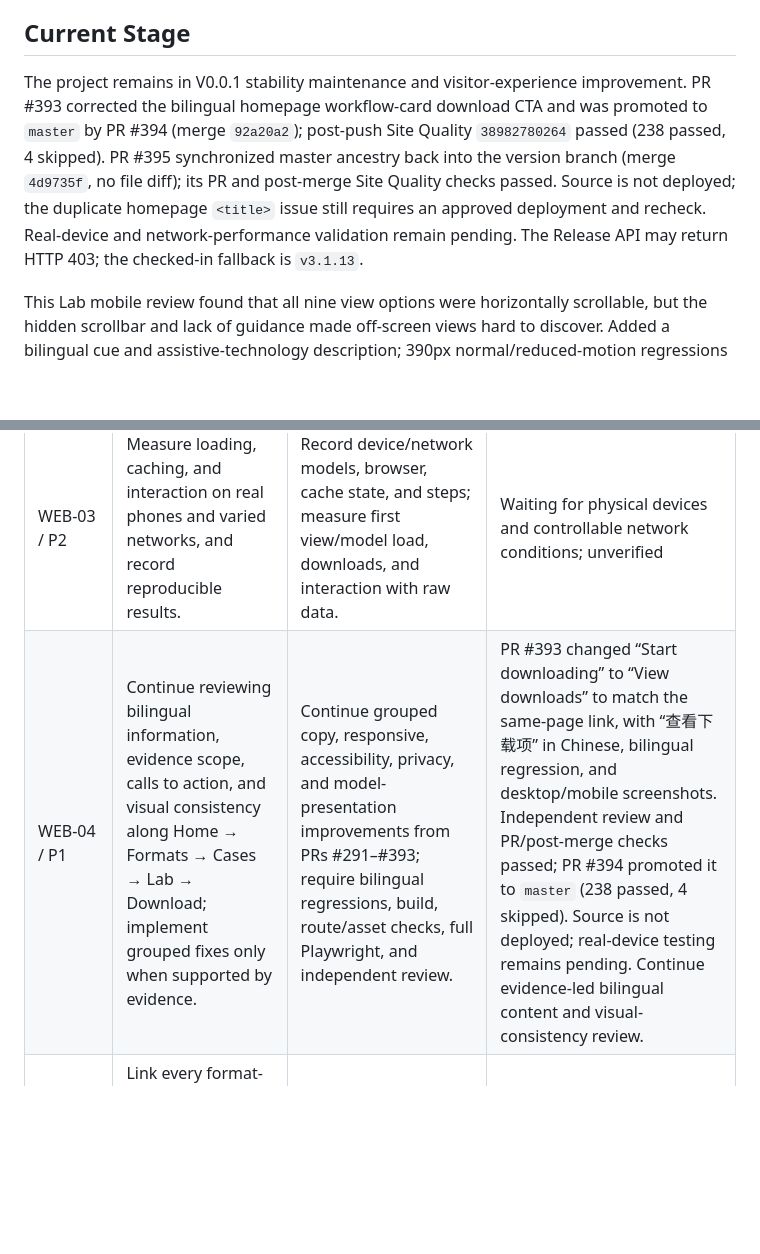
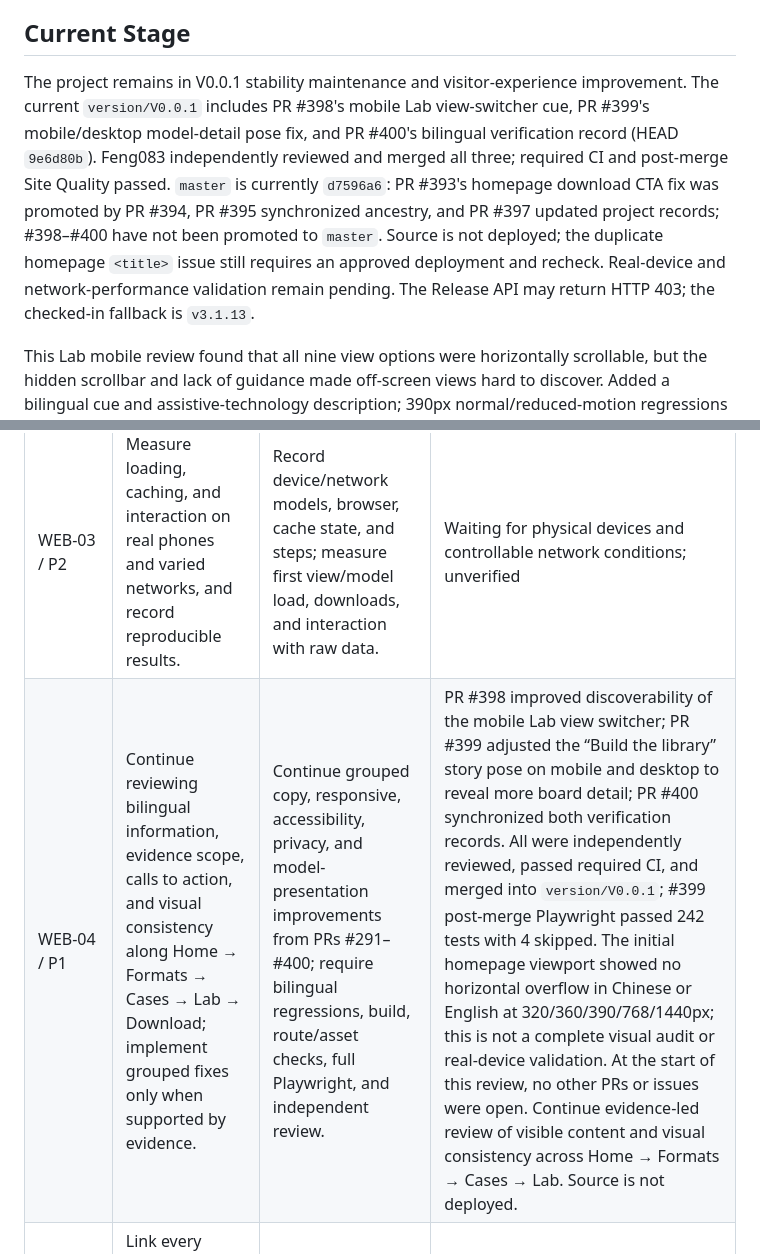
Before and after one commit to EasyKiconverter/EasyKiConverter_Website, a Markdown page: docs/PROJECT_STATUS_en.md, 2 parts joined by grey strips. Drawn GitHub-style; blank space fills up the shorter version.

Commit message:
docs: refresh bilingual project status

```diff
--- a/docs/PROJECT_STATUS_en.md
+++ b/docs/PROJECT_STATUS_en.md
@@ -10,7 +10,7 @@ Explain EasyKiConverter’s real workflow in Chinese and English, show the actua
 
 ## Current Stage
 
-The project remains in V0.0.1 stability maintenance and visitor-experience improvement. PR #393 corrected the bilingual homepage workflow-card download CTA and was promoted to `master` by PR #394 (merge `92a20a2`); post-push Site Quality `38982780264` passed (238 passed, 4 skipped). PR #395 synchronized master ancestry back into the version branch (merge `4d9735f`, no file diff); its PR and post-merge Site Quality checks passed. Source is not deployed; the duplicate homepage `<title>` issue still requires an approved deployment and recheck. Real-device and network-performance validation remain pending. The Release API may return HTTP 403; the checked-in fallback is `v3.1.13`.
+The project remains in V0.0.1 stability maintenance and visitor-experience improvement. The current `version/V0.0.1` includes PR #398's mobile Lab view-switcher cue, PR #399's mobile/desktop model-detail pose fix, and PR #400's bilingual verification record (HEAD `9e6d80b`). Feng083 independently reviewed and merged all three; required CI and post-merge Site Quality passed. `master` is currently `d7596a6`: PR #393's homepage download CTA fix was promoted by PR #394, PR #395 synchronized ancestry, and PR #397 updated project records; #398–#400 have not been promoted to `master`. Source is not deployed; the duplicate homepage `<title>` issue still requires an approved deployment and recheck. Real-device and network-performance validation remain pending. The Release API may return HTTP 403; the checked-in fallback is `v3.1.13`.
 
 This Lab mobile review found that all nine view options were horizontally scrollable, but the hidden scrollbar and lack of guidance made off-screen views hard to discover. Added a bilingual cue and assistive-technology description; 390px normal/reduced-motion regressions pass, and the cue stays hidden at 768/1440px. Full Playwright (240 passed, 4 skipped), build, eight-route validation, and model-asset checks passed. Feng083 independently approved PR #398; Site Quality run `38985998641` (240 passed, 4 skipped) and Dependency Review `38985998628` passed. Not deployed or tested on a real device.
 
@@ -70,7 +70,7 @@ The screenshot shared by the homepage Hero and real-workbench showcase exposed a
 | WEB-01 / P1 | Correct bilingual brand casing, format-support guidance, and download direction on the homepage. | Bilingual copy/style regression; build, site validation, full Playwright suite; PRs #285/#286. | Complete and promoted to `master`; not deployed |
 | WEB-02 / P1 | Deploy the unique-title fix already on `master`, then verify all eight routes and homepage title counts. | Recheck remote backup/rollback and current version; act only after explicit owner approval for this production deployment; verify each route’s HTTP status, title count, language alternates, assets, and browser smoke test. | Source fixed; deployment tooling validates the build before switching, checks all eight routes and SEO metadata afterward, and rolls back on verification failure. Read-only GET check on 2026-10-17: both homepages returned HTTP 200 but each still has two `<title>` elements; `Last-Modified` is 2026-10-13 00:20 UTC. Production deployment remains explicitly approval-gated |
 | WEB-03 / P2 | Measure loading, caching, and interaction on real phones and varied networks, and record reproducible results. | Record device/network models, browser, cache state, and steps; measure first view/model load, downloads, and interaction with raw data. | Waiting for physical devices and controllable network conditions; unverified |
-| WEB-04 / P1 | Continue reviewing bilingual information, evidence scope, calls to action, and visual consistency along Home → Formats → Cases → Lab → Download; implement grouped fixes only when supported by evidence. | Continue grouped copy, responsive, accessibility, privacy, and model-presentation improvements from PRs #291–#393; require bilingual regressions, build, route/asset checks, full Playwright, and independent review. | PR #393 changed “Start downloading” to “View downloads” to match the same-page link, with “查看下载项” in Chinese, bilingual regression, and desktop/mobile screenshots. Independent review and PR/post-merge checks passed; PR #394 promoted it to `master` (238 passed, 4 skipped). Source is not deployed; real-device testing remains pending. Continue evidence-led bilingual content and visual-consistency review. |
+| WEB-04 / P1 | Continue reviewing bilingual information, evidence scope, calls to action, and visual consistency along Home → Formats → Cases → Lab → Download; implement grouped fixes only when supported by evidence. | Continue grouped copy, responsive, accessibility, privacy, and model-presentation improvements from PRs #291–#400; require bilingual regressions, build, route/asset checks, full Playwright, and independent review. | PR #398 improved discoverability of the mobile Lab view switcher; PR #399 adjusted the “Build the library” story pose on mobile and desktop to reveal more board detail; PR #400 synchronized both verification records. All were independently reviewed, passed required CI, and merged into `version/V0.0.1`; #399 post-merge Playwright passed 242 tests with 4 skipped. The initial homepage viewport showed no horizontal overflow in Chinese or English at 320/360/390/768/1440px; this is not a complete visual audit or real-device validation. At the start of this review, no other PRs or issues were open. Continue evidence-led review of visible content and visual consistency across Home → Formats → Cases → Lab. Source is not deployed.
 | WEB-05 / P1 | Link every format-matrix target to the correct target-specific evidence and describe automated-test/manual-procedure scope accurately. | Bilingual regression for all 11 rows; build, site validation, asset checks, full Playwright; PR #287/#288 CI and independent review. | Complete and promoted to `master` |
 
 ## Key Risks and Controls
```
Also changed, not shown: docs/PROJECT_STATUS.md (+2 -2 lines).
